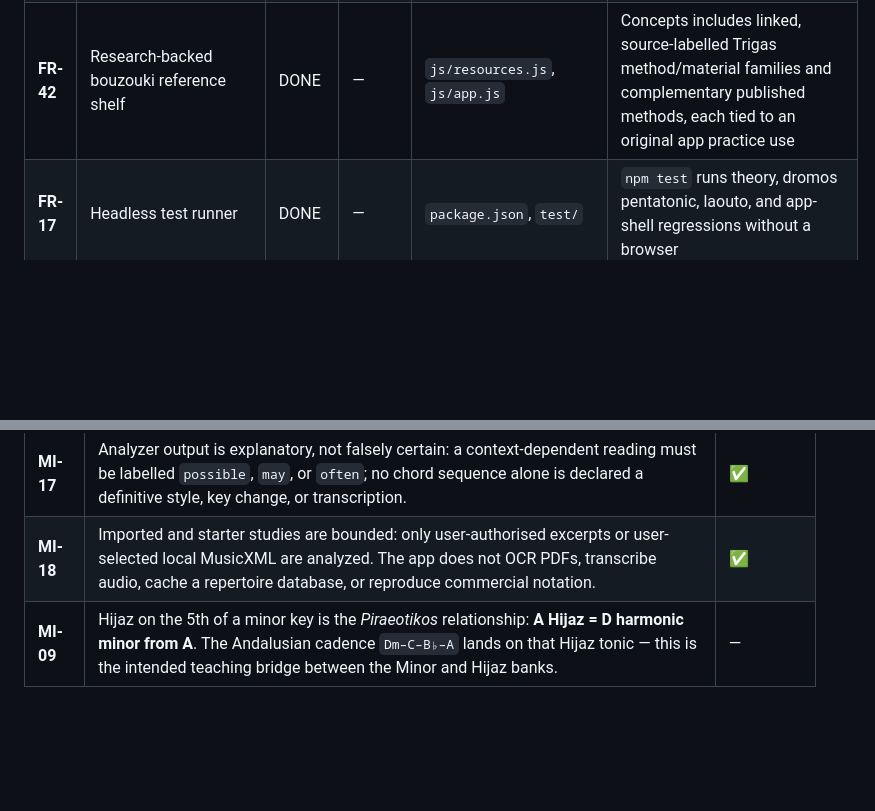
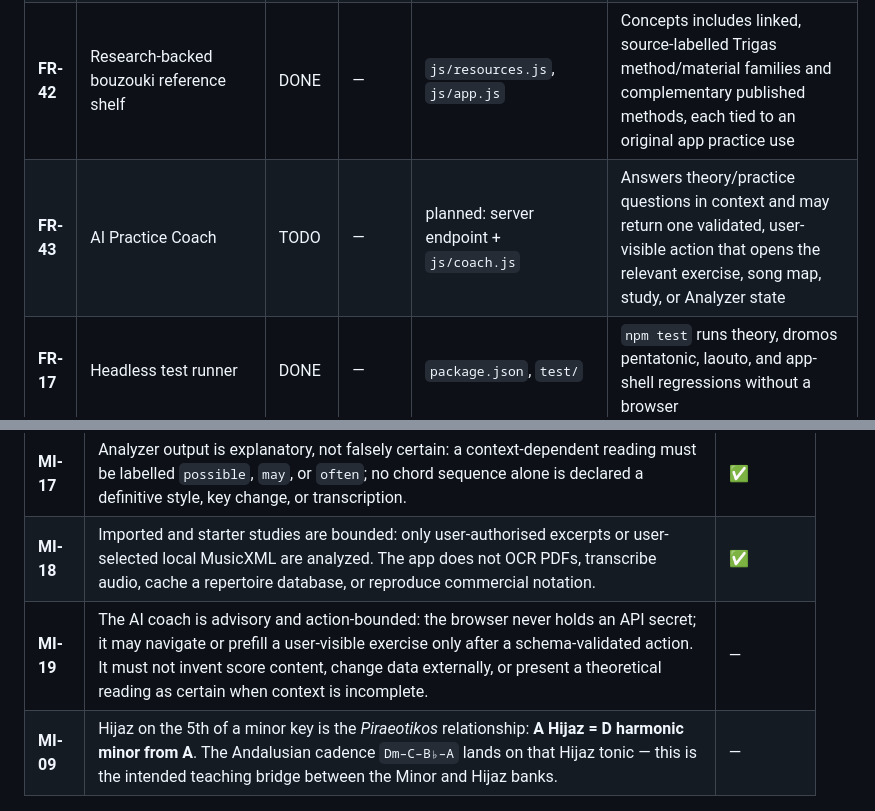
Before and after one commit to jpenz/dromos-trainer, a Markdown page: docs/REQUIREMENTS.md, 2 parts joined by grey strips. GitHub-like rendering; blank space fills up the shorter version.

Commit message:
docs(coach): define secure AI practice coach boundary

```diff
--- a/docs/REQUIREMENTS.md
+++ b/docs/REQUIREMENTS.md
@@ -46,6 +46,7 @@ Status: `DONE` shipped & verified · `WIP` in progress · `TODO` agreed, not sta
 | **FR-40** | Authorised Greek study starters | DONE | — | `js/studies.js`, `js/app.js` | Three source-labelled, user-authorised excerpts load directly into the Analyzer; no lyrics, audio, full score, or complete arrangement is stored |
 | **FR-41** | Score-to-study analysis and instrument map | DONE | — | `js/musicxml.js`, `js/app.js`, `js/fretboard.js` | An uncompressed, partwise MusicXML score with chord symbols loads locally into the Analyzer; every selected harmony has a compact tuning-aware chart, target rings, and readable tab |
 | **FR-42** | Research-backed bouzouki reference shelf | DONE | — | `js/resources.js`, `js/app.js` | Concepts includes linked, source-labelled Trigas method/material families and complementary published methods, each tied to an original app practice use |
+| **FR-43** | AI Practice Coach | TODO | — | planned: server endpoint + `js/coach.js` | Answers theory/practice questions in context and may return one validated, user-visible action that opens the relevant exercise, song map, study, or Analyzer state |
 | **FR-17** | Headless test runner | DONE | — | `package.json`, `test/` | `npm test` runs theory, dromos pentatonic, laouto, and app-shell regressions without a browser |
 | **FR-18** | Persist session state | TODO | — | — | Tonic/mode/progression/score survive reload via `localStorage` |
 | **FR-19** | Printable one-page chart | TODO | — | — | Print stylesheet producing a music-stand sheet of the current mode |
@@ -77,6 +78,7 @@ choice.** Each is asserted by a self-test where marked.
 | **MI-16** | A Greek style is not a dromos. Its displayed beat groups must total the meter numerator, and every style map must direct the player back to a separate dromos/song map. | ✅ |
 | **MI-17** | Analyzer output is explanatory, not falsely certain: a context-dependent reading must be labelled `possible`, `may`, or `often`; no chord sequence alone is declared a definitive style, key change, or transcription. | ✅ |
 | **MI-18** | Imported and starter studies are bounded: only user-authorised excerpts or user-selected local MusicXML are analyzed. The app does not OCR PDFs, transcribe audio, cache a repertoire database, or reproduce commercial notation. | ✅ |
+| **MI-19** | The AI coach is advisory and action-bounded: the browser never holds an API secret; it may navigate or prefill a user-visible exercise only after a schema-validated action. It must not invent score content, change data externally, or present a theoretical reading as certain when context is incomplete. | — |
 | **MI-09** | Hijaz on the 5th of a minor key is the *Piraeotikos* relationship: **A Hijaz = D harmonic minor from A**. The Andalusian cadence `Dm–C–B♭–A` lands on that Hijaz tonic — this is the intended teaching bridge between the Minor and Hijaz banks. | — |
 
 ### The reference tables
```
Also changed, not shown: docs/AI_COACH.md (added, +59 -0 lines), docs/BACKLOG.md (+1 -0 lines).
